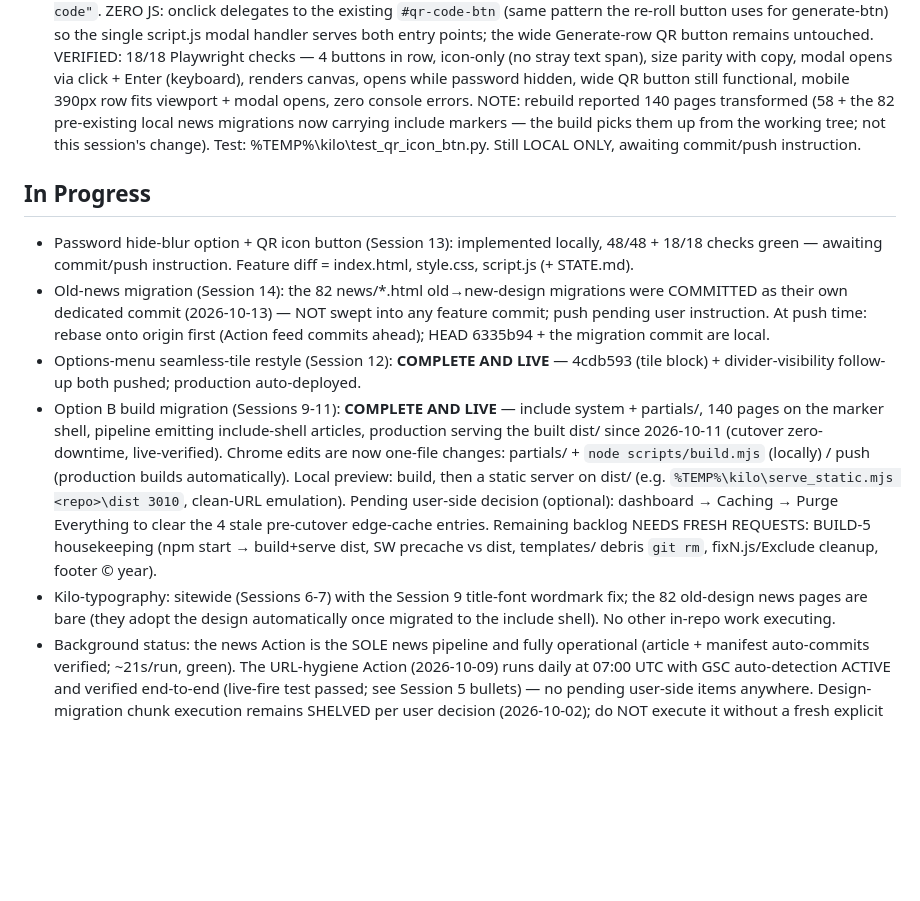
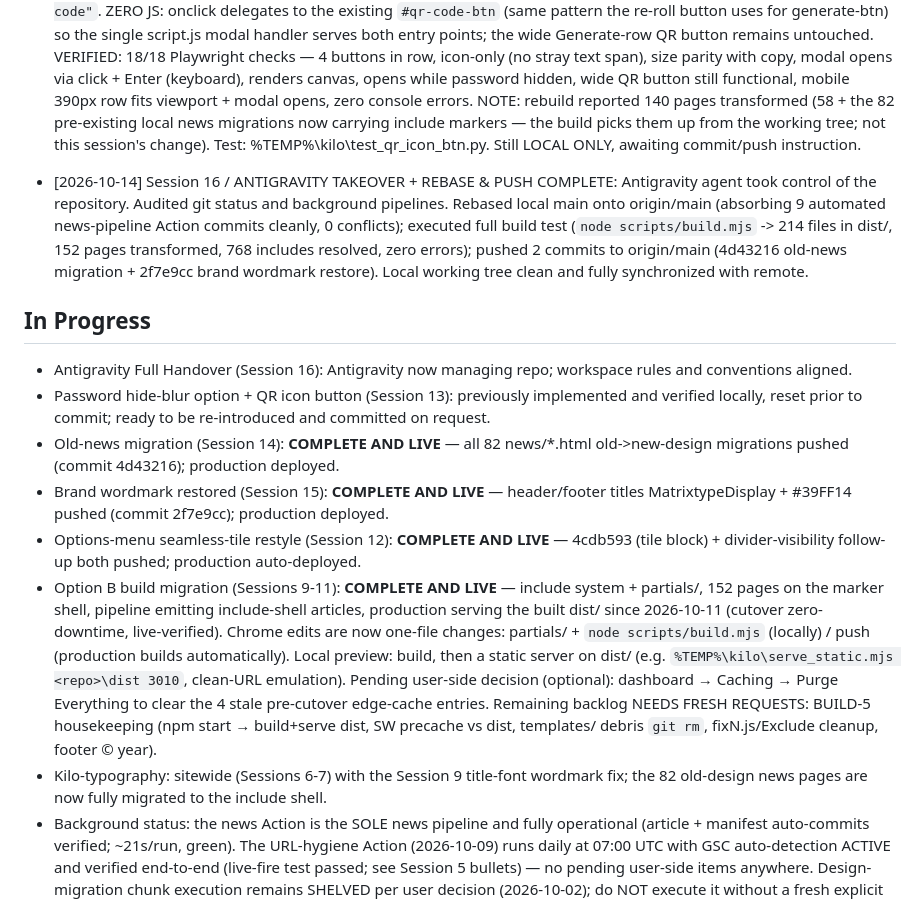
Before and after one commit to elmokhtarmchich/passwordmonkey, a Markdown page: STATE.md, the part around one of its changes. GitHub-like rendering; blank space fills up the shorter version.

Commit message:
docs(state): record Session 16 Antigravity handover and push reconciliation

```diff
--- a/STATE.md
+++ b/STATE.md
@@ -78,12 +78,16 @@ _Last updated: 2026-10-11 — NEW (Session 12): OPTIONS-MENU SEAMLESS TILE REBLO
 
 - [2026-10-13] Session 13 (cont. 2) / QR ICON BUTTON (user-requested, "quickly", index.html only): icon-only QR button added to the quick-action row between copy and re-roll (row now eye/QR/copy/re-roll... precisely: eye, copy, QR, re-roll), identical p-3 dark-tile style + `qr_code_2` icon (matches the wide Generate-row QR button's icon), `aria-label="Show QR code"`. ZERO JS: onclick delegates to the existing `#qr-code-btn` (same pattern the re-roll button uses for generate-btn) so the single script.js modal handler serves both entry points; the wide Generate-row QR button remains untouched. VERIFIED: 18/18 Playwright checks — 4 buttons in row, icon-only (no stray text span), size parity with copy, modal opens via click + Enter (keyboard), renders canvas, opens while password hidden, wide QR button still functional, mobile 390px row fits viewport + modal opens, zero console errors. NOTE: rebuild reported 140 pages transformed (58 + the 82 pre-existing local news migrations now carrying include markers — the build picks them up from the working tree; not this session's change). Test: %TEMP%\kilo\test_qr_icon_btn.py. Still LOCAL ONLY, awaiting commit/push instruction.
 
+- [2026-10-14] Session 16 / ANTIGRAVITY TAKEOVER + REBASE & PUSH COMPLETE: Antigravity agent took control of the repository. Audited git status and background pipelines. Rebased local main onto origin/main (absorbing 9 automated news-pipeline Action commits cleanly, 0 conflicts); executed full build test (`node scripts/build.mjs` -> 214 files in dist/, 152 pages transformed, 768 includes resolved, zero errors); pushed 2 commits to origin/main (4d43216 old-news migration + 2f7e9cc brand wordmark restore). Local working tree clean and fully synchronized with remote.
+
 ## In Progress
-- Password hide-blur option + QR icon button (Session 13): implemented locally, 48/48 + 18/18 checks green — awaiting commit/push instruction. Feature diff = index.html, style.css, script.js (+ STATE.md).
-- Old-news migration (Session 14): the 82 news/*.html old→new-design migrations were COMMITTED as their own dedicated commit (2026-10-13) — NOT swept into any feature commit; push pending user instruction. At push time: rebase onto origin first (Action feed commits ahead); HEAD 6335b94 + the migration commit are local.
+- Antigravity Full Handover (Session 16): Antigravity now managing repo; workspace rules and conventions aligned.
+- Password hide-blur option + QR icon button (Session 13): previously implemented and verified locally, reset prior to commit; ready to be re-introduced and committed on request.
+- Old-news migration (Session 14): **COMPLETE AND LIVE** — all 82 news/*.html old->new-design migrations pushed (commit 4d43216); production deployed.
+- Brand wordmark restored (Session 15): **COMPLETE AND LIVE** — header/footer titles MatrixtypeDisplay + #39FF14 pushed (commit 2f7e9cc); production deployed.
 - Options-menu seamless-tile restyle (Session 12): **COMPLETE AND LIVE** — 4cdb593 (tile block) + divider-visibility follow-up both pushed; production auto-deployed.
-- Option B build migration (Sessions 9-11): **COMPLETE AND LIVE** — include system + partials/, 140 pages on the marker shell, pipeline emitting include-shell articles, production serving the built dist/ since 2026-10-11 (cutover zero-downtime, live-verified). Chrome edits are now one-file changes: partials/ + `node scripts/build.mjs` (locally) / push (production builds automatically). Local preview: build, then a static server on dist/ (e.g. `%TEMP%\kilo\serve_static.mjs <repo>\dist 3010`, clean-URL emulation). Pending user-side decision (optional): dashboard → Caching → Purge Everything to clear the 4 stale pre-cutover edge-cache entries. Remaining backlog NEEDS FRESH REQUESTS: BUILD-5 housekeeping (npm start → build+serve dist, SW precache vs dist, templates/ debris `git rm`, fixN.js/Exclude cleanup, footer © year).
-- Kilo-typography: sitewide (Sessions 6-7) with the Session 9 title-font wordmark fix; the 82 old-design news pages are bare (they adopt the design automatically once migrated to the include shell). No other in-repo work executing.
+- Option B build migration (Sessions 9-11): **COMPLETE AND LIVE** — include system + partials/, 152 pages on the marker shell, pipeline emitting include-shell articles, production serving the built dist/ since 2026-10-11 (cutover zero-downtime, live-verified). Chrome edits are now one-file changes: partials/ + `node scripts/build.mjs` (locally) / push (production builds automatically). Local preview: build, then a static server on dist/ (e.g. `%TEMP%\kilo\serve_static.mjs <repo>\dist 3010`, clean-URL emulation). Pending user-side decision (optional): dashboard → Caching → Purge Everything to clear the 4 stale pre-cutover edge-cache entries. Remaining backlog NEEDS FRESH REQUESTS: BUILD-5 housekeeping (npm start → build+serve dist, SW precache vs dist, templates/ debris `git rm`, fixN.js/Exclude cleanup, footer © year).
+- Kilo-typography: sitewide (Sessions 6-7) with the Session 9 title-font wordmark fix; the 82 old-design news pages are now fully migrated to the include shell.
 - Background status: the news Action is the SOLE news pipeline and fully operational (article + manifest auto-commits verified; ~21s/run, green). The URL-hygiene Action (2026-10-09) runs daily at 07:00 UTC with GSC auto-detection ACTIVE and verified end-to-end (live-fire test passed; see Session 5 bullets) — no pending user-side items anywhere. Design-migration chunk execution remains SHELVED per user decision (2026-10-02); do NOT execute it without a fresh explicit user request.
 
 ## Next / TODO
```
Also changed, not shown: other parts of STATE.md (+1 -1 lines).
